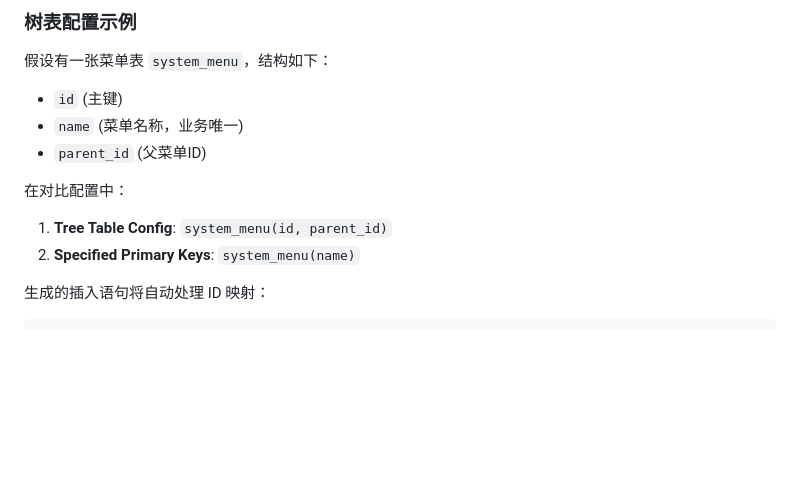
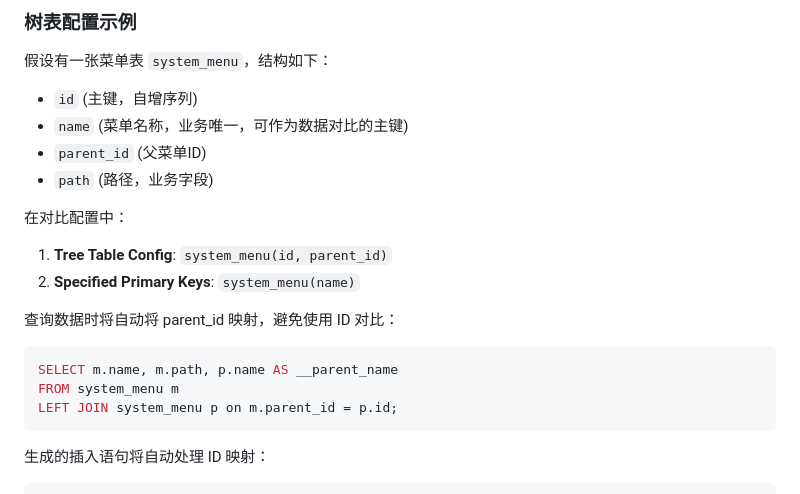
Before and after one commit to ivan112058/db-compare, a Markdown page: README_CN.md, the part around the change. Drawn GitHub-style; blank space fills up the shorter version.

Commit message:
docs(readme): 更新树表配置文档
- 在菜单表结构中添加 path 字段说明
- 补充 id 和 name 字段的详细描述
- 添加 parent_id 映射查询的 SQL 示例
- 优化中文文档中的字段说明和查询逻辑描述

````diff
--- a/README_CN.md
+++ b/README_CN.md
@@ -94,13 +94,21 @@ npm run dev
 
 ### 树表配置示例
 假设有一张菜单表 `system_menu`，结构如下：
-- `id` (主键)
-- `name` (菜单名称，业务唯一)
+- `id` (主键，自增序列)
+- `name` (菜单名称，业务唯一，可作为数据对比的主键)
 - `parent_id` (父菜单ID)
+- `path` (路径，业务字段)
 
 在对比配置中：
 1. **Tree Table Config**: `system_menu(id, parent_id)`
 2. **Specified Primary Keys**: `system_menu(name)`
+
+查询数据时将自动将 parent_id 映射，避免使用 ID 对比：
+```sql
+SELECT m.name, m.path, p.name AS __parent_name
+FROM system_menu m
+LEFT JOIN system_menu p on m.parent_id = p.id;
+```
 
 生成的插入语句将自动处理 ID 映射：
 ```sql
````
Also changed, not shown: README.md (+8 -0 lines).
